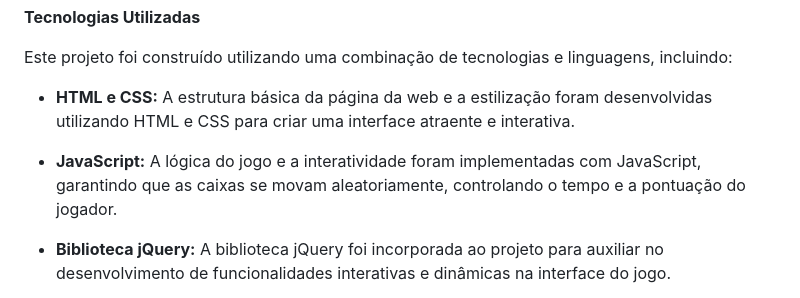
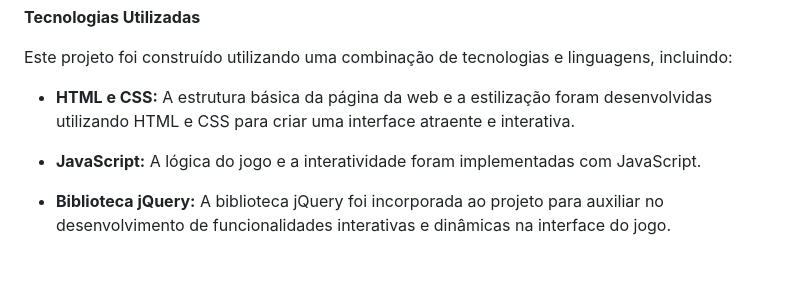
Before and after one commit to MADS1974/avengers-emojis-memory-game.git.io, a Markdown page: README.md, the part around the change. Drawn GitHub-style; blank space fills up the shorter version.

```diff
--- a/README.md
+++ b/README.md
@@ -22,7 +22,7 @@ Este projeto foi construído utilizando uma combinação de tecnologias e lingua
 
 * **HTML e CSS:** A estrutura básica da página da web e a estilização foram desenvolvidas utilizando HTML e CSS para criar uma interface atraente e interativa.
 
-* **JavaScript:** A lógica do jogo e a interatividade foram implementadas com JavaScript, garantindo que as caixas se movam aleatoriamente, controlando o tempo e a pontuação do jogador.
+* **JavaScript:** A lógica do jogo e a interatividade foram implementadas com JavaScript.
 
 * **Biblioteca jQuery:** A biblioteca jQuery foi incorporada ao projeto para auxiliar no desenvolvimento de funcionalidades interativas e dinâmicas na interface do jogo.
 
```
